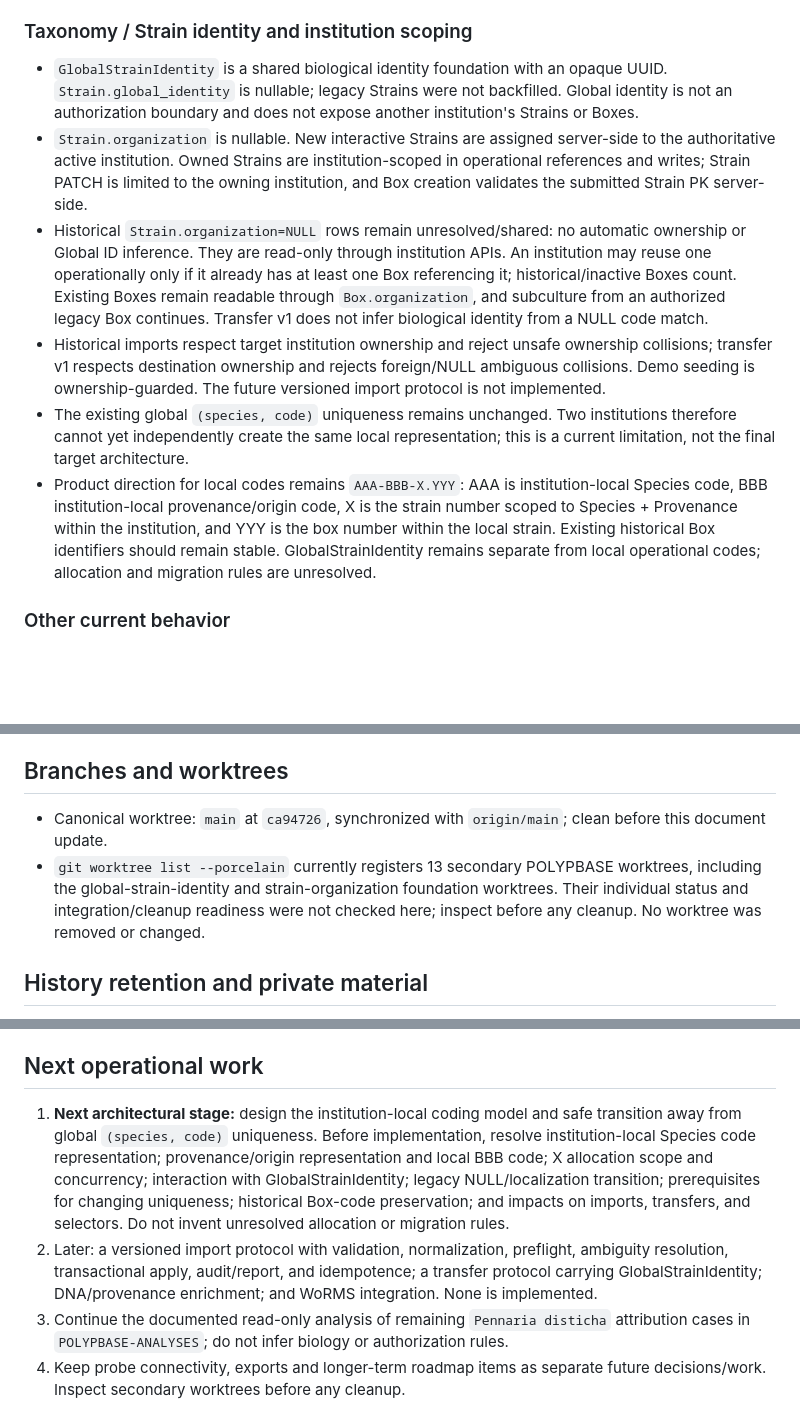
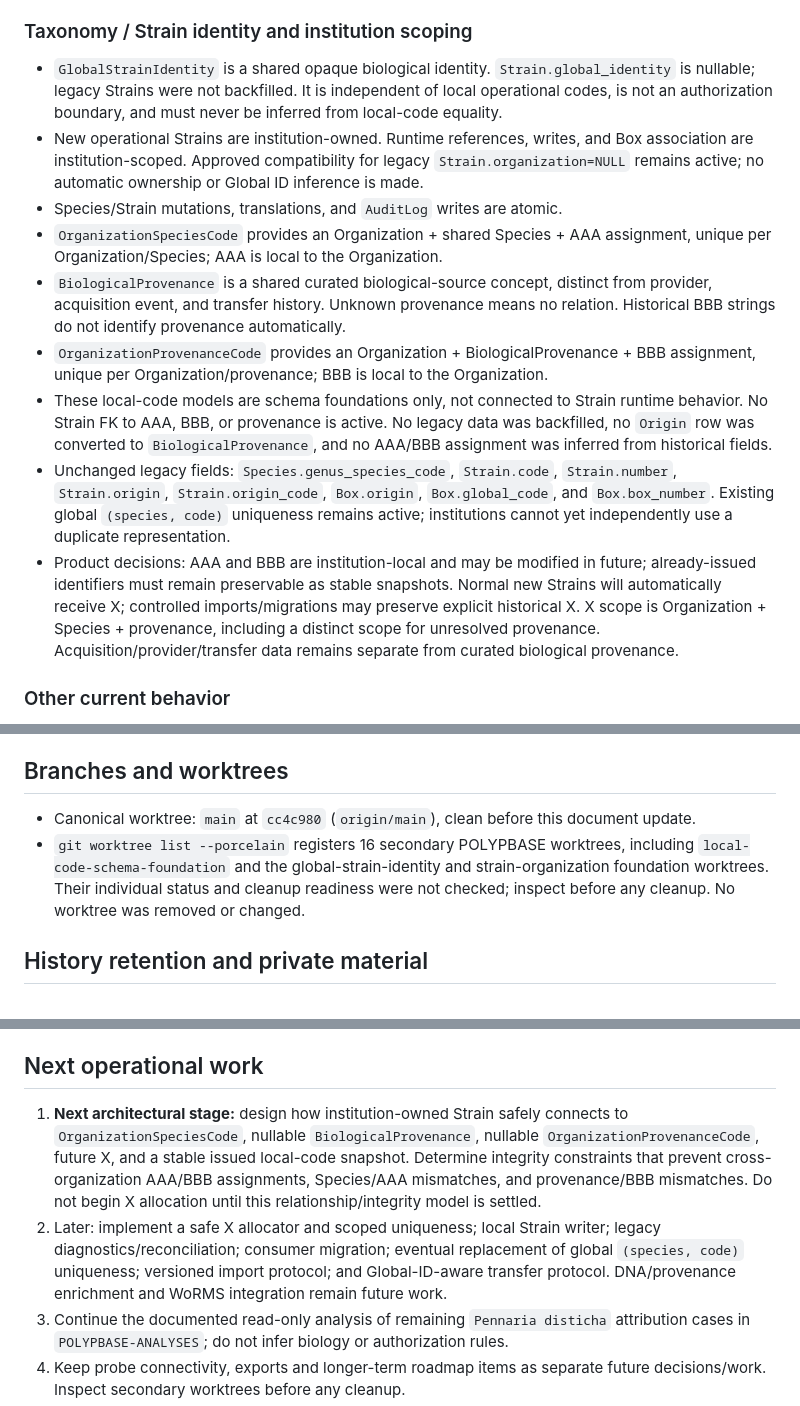
Before and after one commit to Anthony2210/POLYPBASE, a Markdown page: POLYPBASE_CURRENT_STATE.md, 3 parts joined by grey strips. Drawn GitHub-style; blank space fills up the shorter version.

Commit message:
docs: update current project state

```diff
--- a/POLYPBASE_CURRENT_STATE.md
+++ b/POLYPBASE_CURRENT_STATE.md
@@ -52,12 +53,15 @@ The established action history redesign/follow-up (`84c4730`, `045c608`) and wee
 
 ### Taxonomy / Strain identity and institution scoping
 
-- `GlobalStrainIdentity` is a shared biological identity foundation with an opaque UUID. `Strain.global_identity` is nullable; legacy Strains were not backfilled. Global identity is not an authorization boundary and does not expose another institution's Strains or Boxes.
-- `Strain.organization` is nullable. New interactive Strains are assigned server-side to the authoritative active institution. Owned Strains are institution-scoped in operational references and writes; Strain PATCH is limited to the owning institution, and Box creation validates the submitted Strain PK server-side.
-- Historical `Strain.organization=NULL` rows remain unresolved/shared: no automatic ownership or Global ID inference. They are read-only through institution APIs. An institution may reuse one operationally only if it already has at least one Box referencing it; historical/inactive Boxes count. Existing Boxes remain readable through `Box.organization`, and subculture from an authorized legacy Box continues. Transfer v1 does not infer biological identity from a NULL code match.
-- Historical imports respect target institution ownership and reject unsafe ownership collisions; transfer v1 respects destination ownership and rejects foreign/NULL ambiguous collisions. Demo seeding is ownership-guarded. The future versioned import protocol is not implemented.
-- The existing global `(species, code)` uniqueness remains unchanged. Two institutions therefore cannot yet independently create the same local representation; this is a current limitation, not the final target architecture.
-- Product direction for local codes remains `AAA-BBB-X.YYY`: AAA is institution-local Species code, BBB institution-local provenance/origin code, X is the strain number scoped to Species + Provenance within the institution, and YYY is the box number within the local strain. Existing historical Box identifiers should remain stable. GlobalStrainIdentity remains separate from local operational codes; allocation and migration rules are unresolved.
+- `GlobalStrainIdentity` is a shared opaque biological identity. `Strain.global_identity` is nullable; legacy Strains were not backfilled. It is independent of local operational codes, is not an authorization boundary, and must never be inferred from local-code equality.
+- New operational Strains are institution-owned. Runtime references, writes, and Box association are institution-scoped. Approved compatibility for legacy `Strain.organization=NULL` remains active; no automatic ownership or Global ID inference is made.
+- Species/Strain mutations, translations, and `AuditLog` writes are atomic.
+- `OrganizationSpeciesCode` provides an Organization + shared Species + AAA assignment, unique per Organization/Species; AAA is local to the Organization.
+- `BiologicalProvenance` is a shared curated biological-source concept, distinct from provider, acquisition event, and transfer history. Unknown provenance means no relation. Historical BBB strings do not identify provenance automatically.
+- `OrganizationProvenanceCode` provides an Organization + BiologicalProvenance + BBB assignment, unique per Organization/provenance; BBB is local to the Organization.
+- These local-code models are schema foundations only, not connected to Strain runtime behavior. No Strain FK to AAA, BBB, or provenance is active. No legacy data was backfilled, no `Origin` row was converted to `BiologicalProvenance`, and no AAA/BBB assignment was inferred from historical fields.
+- Unchanged legacy fields: `Species.genus_species_code`, `Strain.code`, `Strain.number`, `Strain.origin`, `Strain.origin_code`, `Box.origin`, `Box.global_code`, and `Box.box_number`. Existing global `(species, code)` uniqueness remains active; institutions cannot yet independently use a duplicate representation.
+- Product decisions: AAA and BBB are institution-local and may be modified in future; already-issued identifiers must remain preservable as stable snapshots. Normal new Strains will automatically receive X; controlled imports/migrations may preserve explicit historical X. X scope is Organization + Species + provenance, including a distinct scope for unresolved provenance. Acquisition/provider/transfer data remains separate from curated biological provenance.
 
 ### Other current behavior
 
@@ -76,8 +80,8 @@ The established action history redesign/follow-up (`84c4730`, `045c608`) and wee
 
 ## Branches and worktrees
 
-- Canonical worktree: `main` at `ca94726`, synchronized with `origin/main`; clean before this document update.
-- `git worktree list --porcelain` currently registers 13 secondary POLYPBASE worktrees, including the global-strain-identity and strain-organization foundation worktrees. Their individual status and integration/cleanup readiness were not checked here; inspect before any cleanup. No worktree was removed or changed.
+- Canonical worktree: `main` at `cc4c980` (`origin/main`), clean before this document update.
+- `git worktree list --porcelain` registers 16 secondary POLYPBASE worktrees, including `local-code-schema-foundation` and the global-strain-identity and strain-organization foundation worktrees. Their individual status and cleanup readiness were not checked; inspect before any cleanup. No worktree was removed or changed.
 
 ## History retention and private material
 
@@ -93,8 +97,8 @@ The established action history redesign/follow-up (`84c4730`, `045c608`) and wee
 
 ## Next operational work
 
-1. **Next architectural stage:** design the institution-local coding model and safe transition away from global `(species, code)` uniqueness. Before implementation, resolve institution-local Species code representation; provenance/origin representation and local BBB code; X allocation scope and concurrency; interaction with GlobalStrainIdentity; legacy NULL/localization transition; prerequisites for changing uniqueness; historical Box-code preservation; and impacts on imports, transfers, and selectors. Do not invent unresolved allocation or migration rules.
-2. Later: a versioned import protocol with validation, normalization, preflight, ambiguity resolution, transactional apply, audit/report, and idempotence; a transfer protocol carrying GlobalStrainIdentity; DNA/provenance enrichment; and WoRMS integration. None is implemented.
+1. **Next architectural stage:** design how institution-owned Strain safely connects to `OrganizationSpeciesCode`, nullable `BiologicalProvenance`, nullable `OrganizationProvenanceCode`, future X, and a stable issued local-code snapshot. Determine integrity constraints that prevent cross-organization AAA/BBB assignments, Species/AAA mismatches, and provenance/BBB mismatches. Do not begin X allocation until this relationship/integrity model is settled.
+2. Later: implement a safe X allocator and scoped uniqueness; local Strain writer; legacy diagnostics/reconciliation; consumer migration; eventual replacement of global `(species, code)` uniqueness; versioned import protocol; and Global-ID-aware transfer protocol. DNA/provenance enrichment and WoRMS integration remain future work.
 3. Continue the documented read-only analysis of remaining `Pennaria disticha` attribution cases in `POLYPBASE-ANALYSES`; do not infer biology or authorization rules.
 4. Keep probe connectivity, exports and longer-term roadmap items as separate future decisions/work. Inspect secondary worktrees before any cleanup.
 5. Verify production separately only when explicitly requested and through the deployment workflow.
```
Also changed, not shown: other parts of POLYPBASE_CURRENT_STATE.md (+1 -0 lines).
